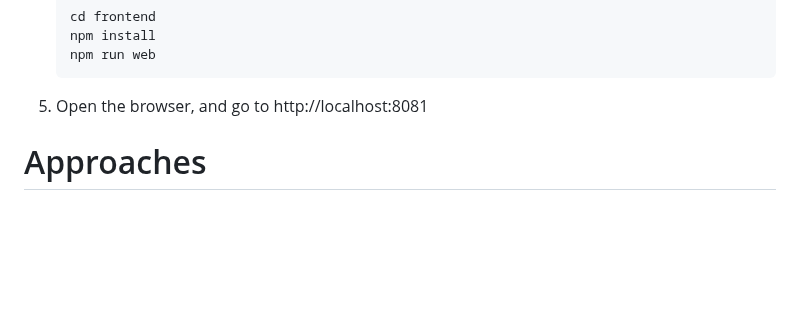
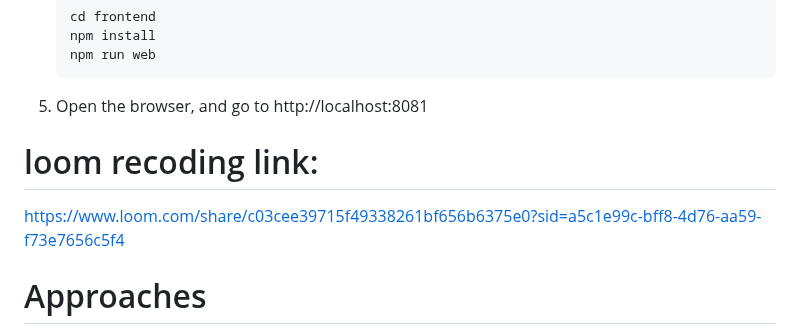
Before and after one commit to cxfydhcg/FileChatAI, a Markdown page: README.md, the part around the change. Drawn GitHub-style; blank space fills up the shorter version.

Commit message:
[Add recording video link]

````diff
--- a/README.md
+++ b/README.md
@@ -27,6 +27,10 @@
    ```
 
 5. Open the browser, and go to http://localhost:8081
+
+# loom recoding link:
+
+https://www.loom.com/share/c03cee39715f49338261bf656b6375e0?sid=a5c1e99c-bff8-4d76-aa59-f73e7656c5f4
 
 # Approaches
 
````
